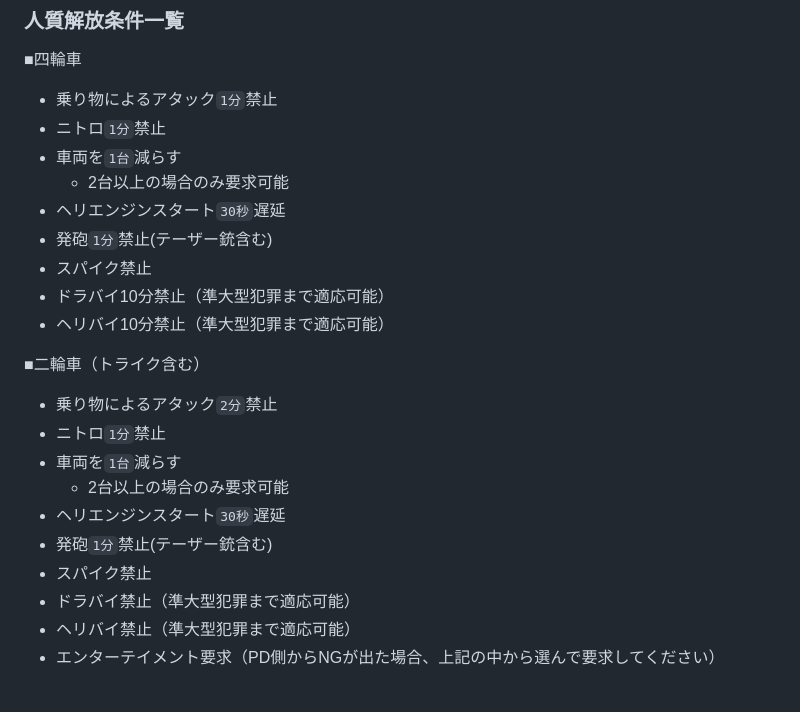
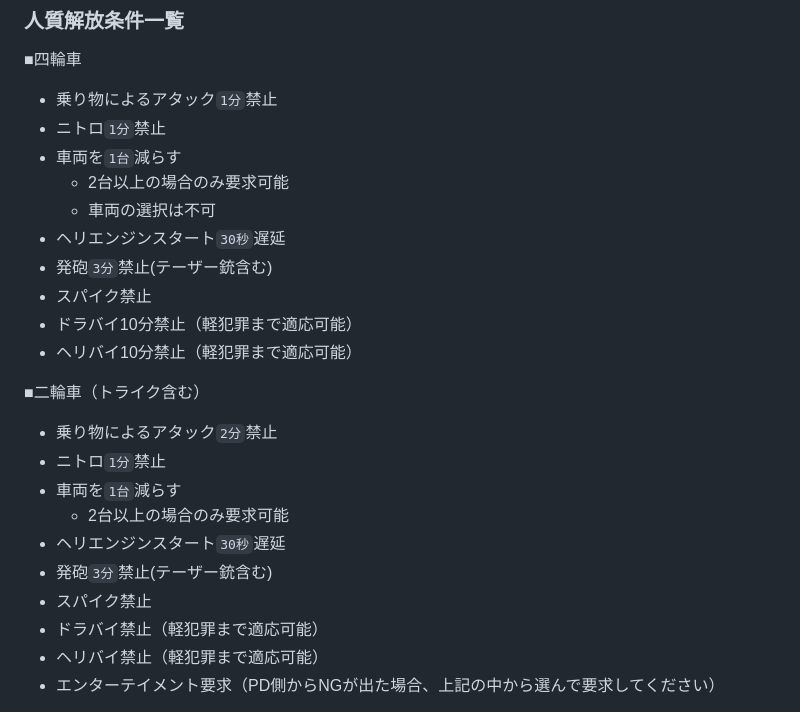
Before and after one commit to dev-LIBERTAS/fivemdocs, a Markdown page: rule/crime.md, the part around the change. GitHub-like rendering.

```diff
--- a/rule/crime.md
+++ b/rule/crime.md
@@ -54,11 +54,12 @@ PD側が犯人を見失ってから`20分`経過したら`犯罪者が逃げ切
 - ニトロ`1分`禁止
 - 車両を`1台`減らす
   - 2台以上の場合のみ要求可能
+  - 車両の選択は不可
 - ヘリエンジンスタート`30秒`遅延
-- 発砲`1分`禁止(テーザー銃含む)
+- 発砲`3分`禁止(テーザー銃含む)
 - スパイク禁止
-- ドラバイ10分禁止（準大型犯罪まで適応可能）
-- ヘリバイ10分禁止（準大型犯罪まで適応可能）
+- ドラバイ10分禁止（軽犯罪まで適応可能）
+- ヘリバイ10分禁止（軽犯罪まで適応可能）
 
 ■二輪車（トライク含む）
 - 乗り物によるアタック`2分`禁止
@@ -66,10 +67,10 @@ PD側が犯人を見失ってから`20分`経過したら`犯罪者が逃げ切
 - 車両を`1台`減らす
   - 2台以上の場合のみ要求可能
 - ヘリエンジンスタート`30秒`遅延
-- 発砲`1分`禁止(テーザー銃含む)
+- 発砲`3分`禁止(テーザー銃含む)
 - スパイク禁止
-- ドラバイ禁止（準大型犯罪まで適応可能）
-- ヘリバイ禁止（準大型犯罪まで適応可能）
+- ドラバイ禁止（軽犯罪まで適応可能）
+- ヘリバイ禁止（軽犯罪まで適応可能）
 - エンターテイメント要求（PD側からNGが出た場合、上記の中から選んで要求してください）
 
 !!!info  ヒント
```
